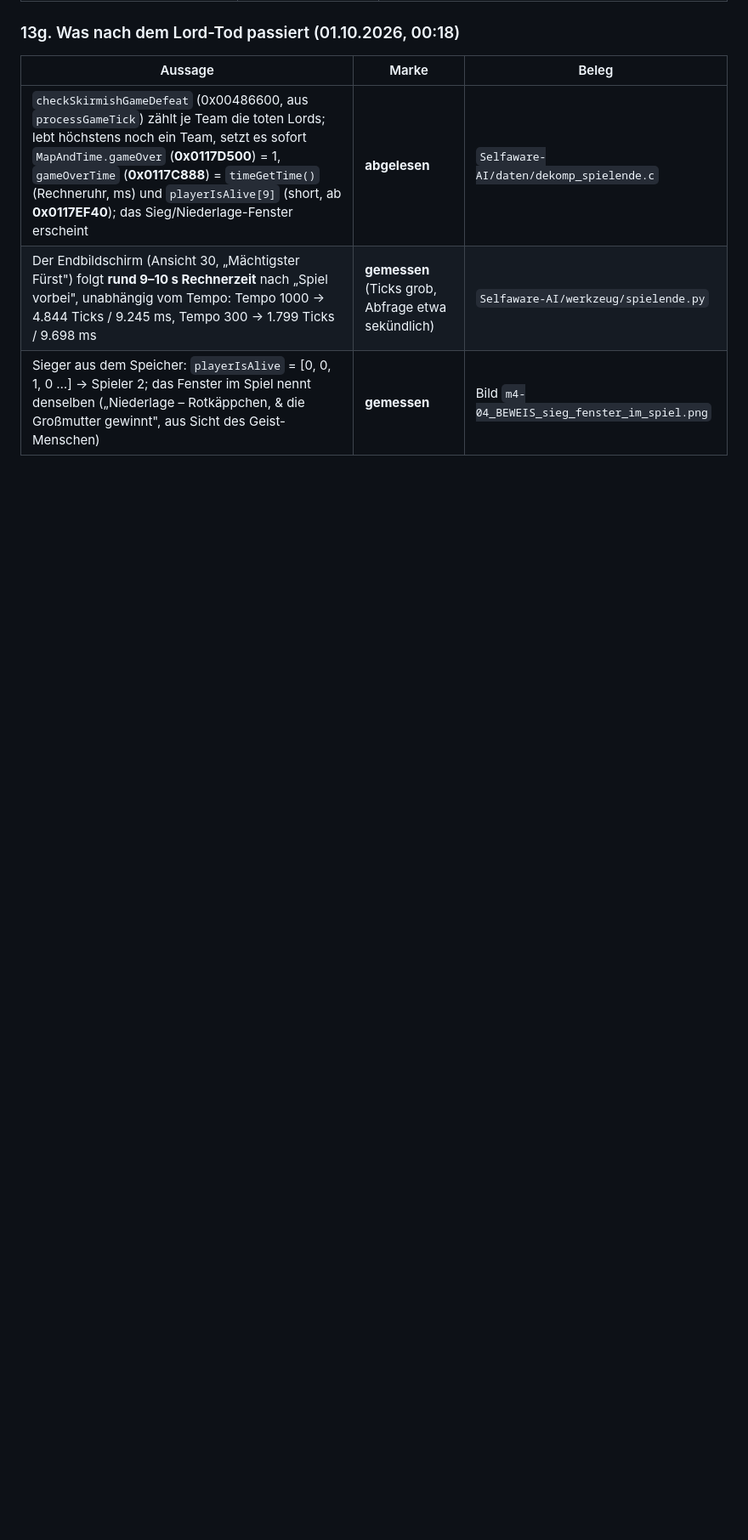
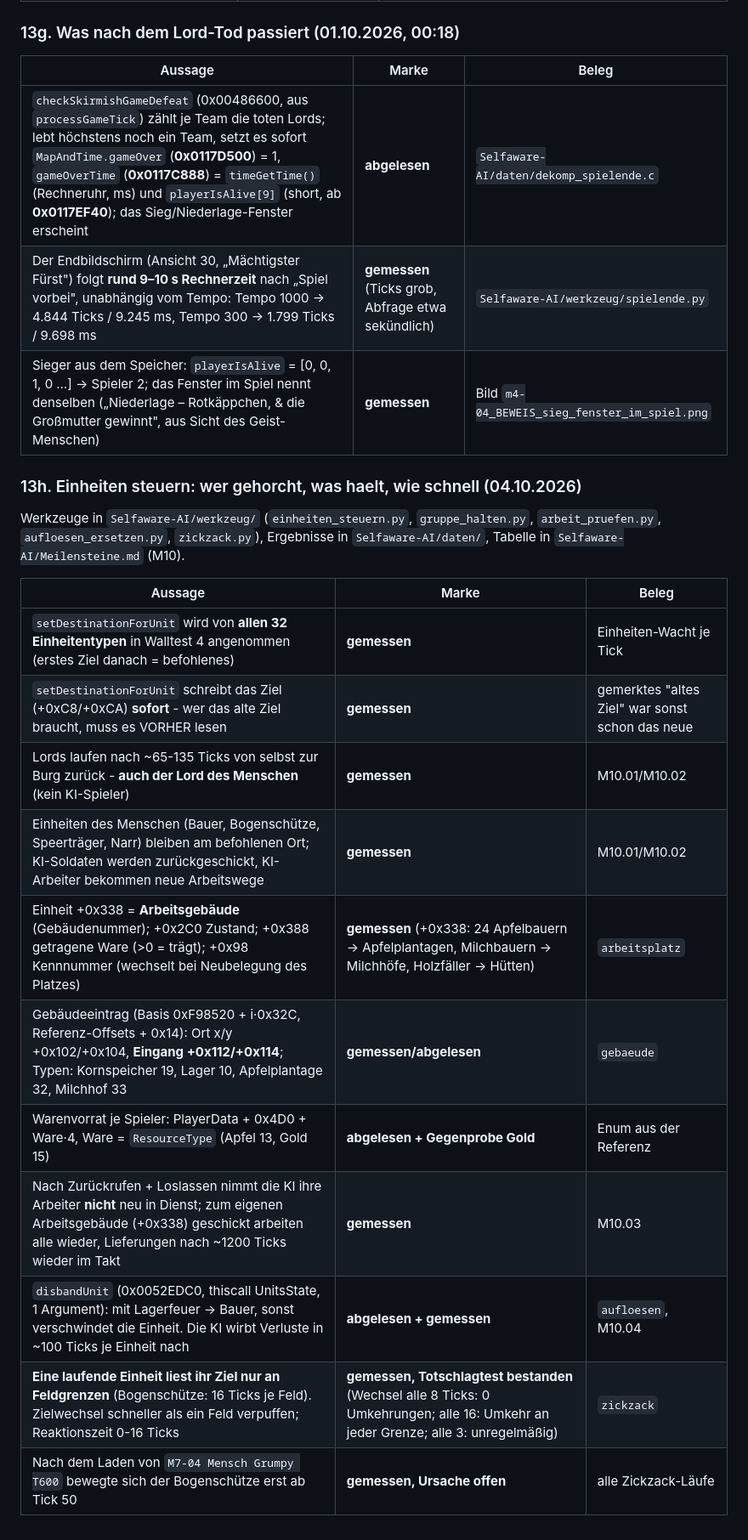
Before and after one commit to DanielFleger/village-studio, a Markdown page: doku/Wissensstand.md, the part around the change. Shown at 85% size. Rendered like a GitHub page; blank space fills up the shorter version.

Commit message:
Wissensstand 13h: Einheiten steuern - alle Typen gehorchen, Lord kehrt selbst heim, Arbeitsgebaeude +0x338, disbandUnit, Ziel nur an Feldgrenzen
Co-Authored-By: Claude Opus 5.5 <noreply@anthropic.com>

```diff
--- a/doku/Wissensstand.md
+++ b/doku/Wissensstand.md
@@ -2595,3 +2595,21 @@ Werkzeug `Selfaware-AI/werkzeug/lordduell.py`; Modulbefehle `lords`, `lordwacht`
 | `checkSkirmishGameDefeat` (0x00486600, aus `processGameTick`) zählt je Team die toten Lords; lebt höchstens noch ein Team, setzt es sofort `MapAndTime.gameOver` (**0x0117D500**) = 1, `gameOverTime` (**0x0117C888**) = `timeGetTime()` (Rechneruhr, ms) und `playerIsAlive[9]` (short, ab **0x0117EF40**); das Sieg/Niederlage-Fenster erscheint | **abgelesen** | `Selfaware-AI/daten/dekomp_spielende.c` |
 | Der Endbildschirm (Ansicht 30, „Mächtigster Fürst") folgt **rund 9–10 s Rechnerzeit** nach „Spiel vorbei", unabhängig vom Tempo: Tempo 1000 → 4.844 Ticks / 9.245 ms, Tempo 300 → 1.799 Ticks / 9.698 ms | **gemessen** (Ticks grob, Abfrage etwa sekündlich) | `Selfaware-AI/werkzeug/spielende.py` |
 | Sieger aus dem Speicher: `playerIsAlive` = [0, 0, 1, 0 …] → Spieler 2; das Fenster im Spiel nennt denselben („Niederlage – Rotkäppchen, & die Großmutter gewinnt", aus Sicht des Geist-Menschen) | **gemessen** | Bild `m4-04_BEWEIS_sieg_fenster_im_spiel.png` |
+
+### 13h. Einheiten steuern: wer gehorcht, was haelt, wie schnell (04.10.2026)
+
+Werkzeuge in `Selfaware-AI/werkzeug/` (`einheiten_steuern.py`, `gruppe_halten.py`, `arbeit_pruefen.py`, `aufloesen_ersetzen.py`, `zickzack.py`), Ergebnisse in `Selfaware-AI/daten/`, Tabelle in `Selfaware-AI/Meilensteine.md` (M10).
+
+| Aussage | Marke | Beleg |
+|---|---|---|
+| `setDestinationForUnit` wird von **allen 32 Einheitentypen** in Walltest 4 angenommen (erstes Ziel danach = befohlenes) | **gemessen** | Einheiten-Wacht je Tick |
+| `setDestinationForUnit` schreibt das Ziel (+0xC8/+0xCA) **sofort** - wer das alte Ziel braucht, muss es VORHER lesen | **gemessen** | gemerktes "altes Ziel" war sonst schon das neue |
+| Lords laufen nach ~65-135 Ticks von selbst zur Burg zurück - **auch der Lord des Menschen** (kein KI-Spieler) | **gemessen** | M10.01/M10.02 |
+| Einheiten des Menschen (Bauer, Bogenschütze, Speerträger, Narr) bleiben am befohlenen Ort; KI-Soldaten werden zurückgeschickt, KI-Arbeiter bekommen neue Arbeitswege | **gemessen** | M10.01/M10.02 |
+| Einheit +0x338 = **Arbeitsgebäude** (Gebäudenummer); +0x2C0 Zustand; +0x388 getragene Ware (>0 = trägt); +0x98 Kennnummer (wechselt bei Neubelegung des Platzes) | **gemessen** (+0x338: 24 Apfelbauern → Apfelplantagen, Milchbauern → Milchhöfe, Holzfäller → Hütten) | `arbeitsplatz` |
+| Gebäudeeintrag (Basis 0xF98520 + i·0x32C, Referenz-Offsets + 0x14): Ort x/y +0x102/+0x104, **Eingang +0x112/+0x114**; Typen: Kornspeicher 19, Lager 10, Apfelplantage 32, Milchhof 33 | **gemessen/abgelesen** | `gebaeude` |
+| Warenvorrat je Spieler: PlayerData + 0x4D0 + Ware·4, Ware = `ResourceType` (Apfel 13, Gold 15) | **abgelesen + Gegenprobe Gold** | Enum aus der Referenz |
+| Nach Zurückrufen + Loslassen nimmt die KI ihre Arbeiter **nicht** neu in Dienst; zum eigenen Arbeitsgebäude (+0x338) geschickt arbeiten alle wieder, Lieferungen nach ~1200 Ticks wieder im Takt | **gemessen** | M10.03 |
+| `disbandUnit` (0x0052EDC0, thiscall UnitsState, 1 Argument): mit Lagerfeuer → Bauer, sonst verschwindet die Einheit. Die KI wirbt Verluste in ~100 Ticks je Einheit nach | **abgelesen + gemessen** | `aufloesen`, M10.04 |
+| **Eine laufende Einheit liest ihr Ziel nur an Feldgrenzen** (Bogenschütze: 16 Ticks je Feld). Zielwechsel schneller als ein Feld verpuffen; Reaktionszeit 0-16 Ticks | **gemessen, Totschlagtest bestanden** (Wechsel alle 8 Ticks: 0 Umkehrungen; alle 16: Umkehr an jeder Grenze; alle 3: unregelmäßig) | `zickzack` |
+| Nach dem Laden von `M7-04 Mensch Grumpy T600` bewegte sich der Bogenschütze erst ab Tick 50 | **gemessen, Ursache offen** | alle Zickzack-Läufe |
```
